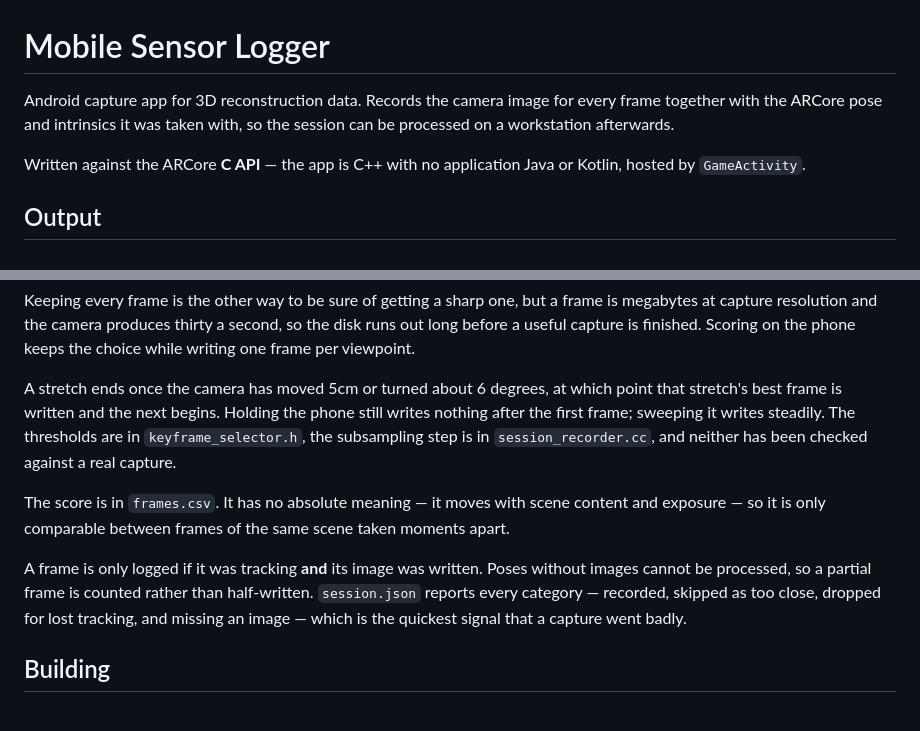
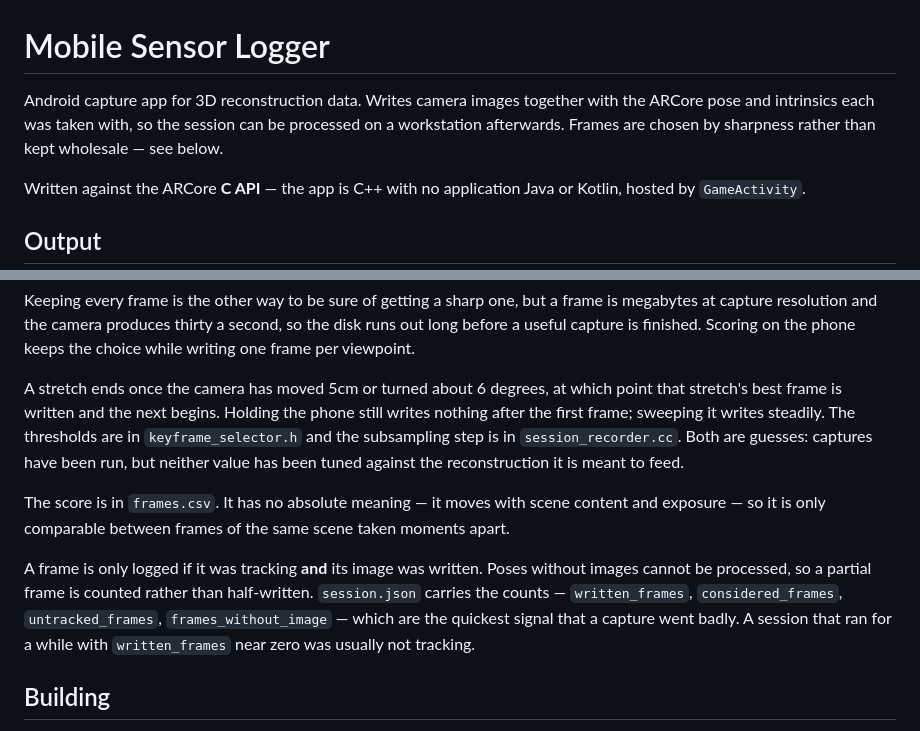
Before and after one commit to 07LEE/mobile-sensor-logger, a Markdown page: README.md, 2 parts joined by grey strips. GitHub-like rendering.

Commit message:
docs: correct the README where it no longer matched the code
Three claims had gone stale against sharpness-based selection and real captures already run.

AI-Assisted: Claude Code

```diff
--- a/README.md
+++ b/README.md
@@ -1,8 +1,9 @@
 # Mobile Sensor Logger
 
-Android capture app for 3D reconstruction data. Records the camera image for
-every frame together with the ARCore pose and intrinsics it was taken with, so
-the session can be processed on a workstation afterwards.
+Android capture app for 3D reconstruction data. Writes camera images together
+with the ARCore pose and intrinsics each was taken with, so the session can be
+processed on a workstation afterwards. Frames are chosen by sharpness rather
+than kept wholesale — see below.
 
 Written against the ARCore **C API** — the app is C++ with no application Java
 or Kotlin, hosted by `GameActivity`.
@@ -61,8 +62,9 @@ on the phone keeps the choice while writing one frame per viewpoint.
 A stretch ends once the camera has moved 5cm or turned about 6 degrees, at which
 point that stretch's best frame is written and the next begins. Holding the
 phone still writes nothing after the first frame; sweeping it writes steadily.
-The thresholds are in `keyframe_selector.h`, the subsampling step is in
-`session_recorder.cc`, and neither has been checked against a real capture.
+The thresholds are in `keyframe_selector.h` and the subsampling step is in
+`session_recorder.cc`. Both are guesses: captures have been run, but neither
+value has been tuned against the reconstruction it is meant to feed.
 
 The score is in `frames.csv`. It has no absolute meaning — it moves with scene
 content and exposure — so it is only comparable between frames of the same scene
@@ -70,9 +72,10 @@ taken moments apart.
 
 A frame is only logged if it was tracking **and** its image was written. Poses
 without images cannot be processed, so a partial frame is counted rather than
-half-written. `session.json` reports every category — recorded, skipped as too
-close, dropped for lost tracking, and missing an image — which is the quickest
-signal that a capture went badly.
+half-written. `session.json` carries the counts — `written_frames`,
+`considered_frames`, `untracked_frames`, `frames_without_image` — which are the
+quickest signal that a capture went badly. A session that ran for a while with
+`written_frames` near zero was usually not tracking.
 
 ## Building
 
```
